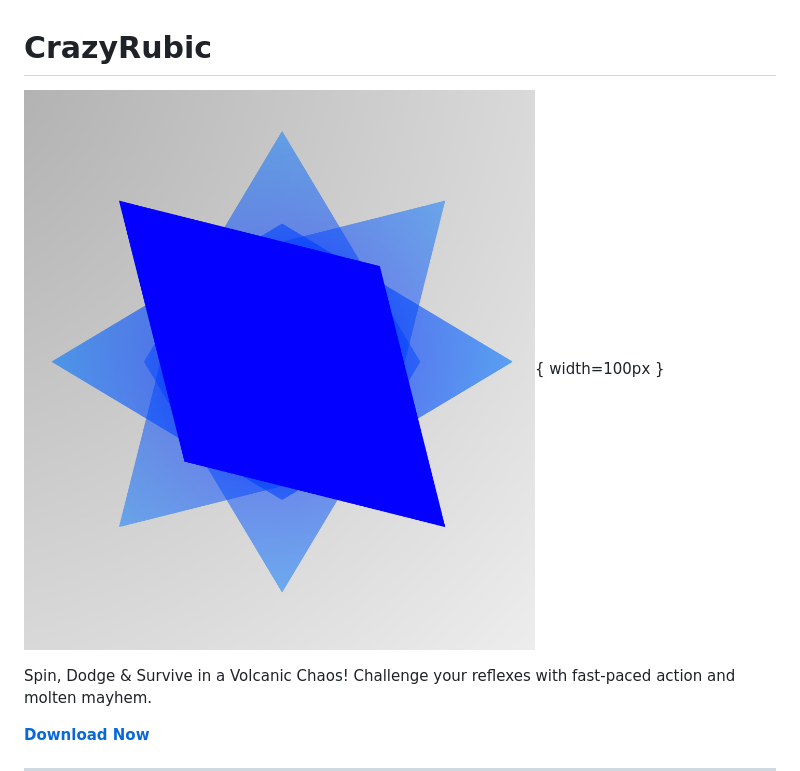
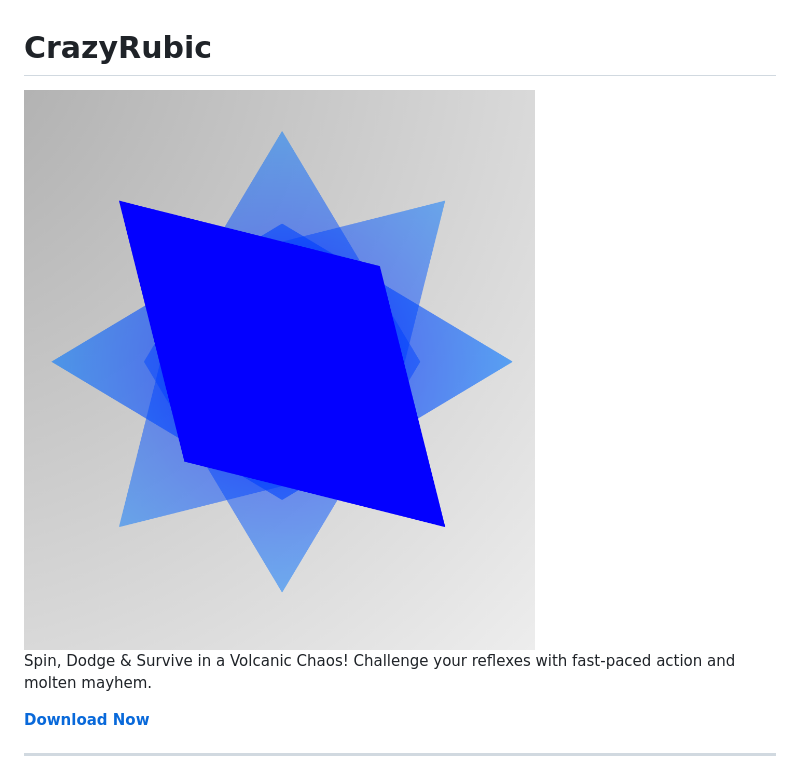
Before and after one commit to artur-dobysh/CrazyRubic-Official, a Markdown page: README.md, the part around the change. Rendered like a GitHub page.

```diff
--- a/README.md
+++ b/README.md
@@ -1,6 +1,7 @@
 # CrazyRubic
 
-![CrazyRubic Logo](logo.png){ width=100px }
+<img src="logo.png" alt="CrazyRubic Logo" style="width: 100px; height: auto; display: block; margin: 0 auto 1rem;" />
+
 
 
 Spin, Dodge & Survive in a Volcanic Chaos! Challenge your reflexes with fast-paced action and molten mayhem.
```
